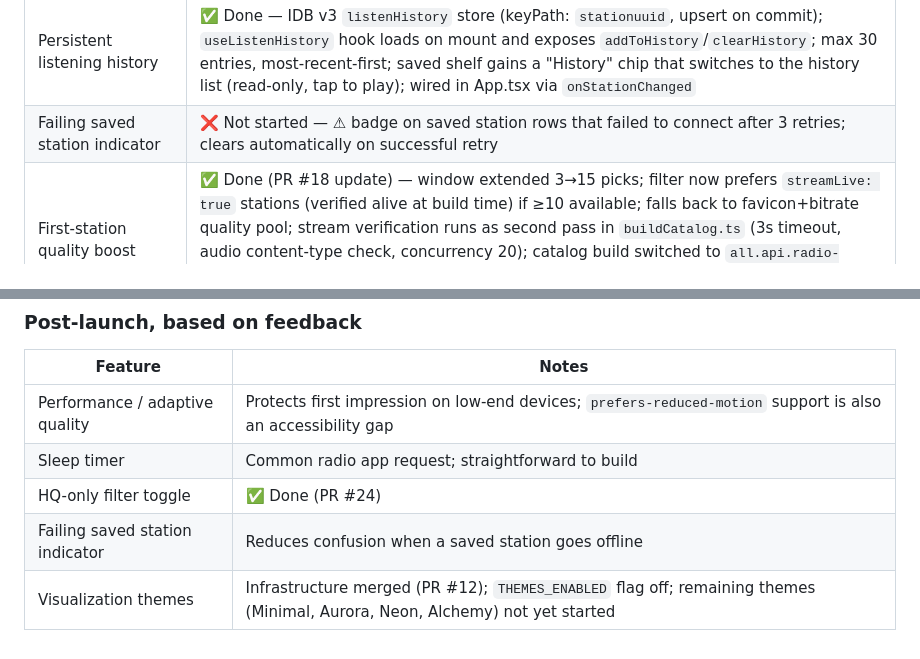
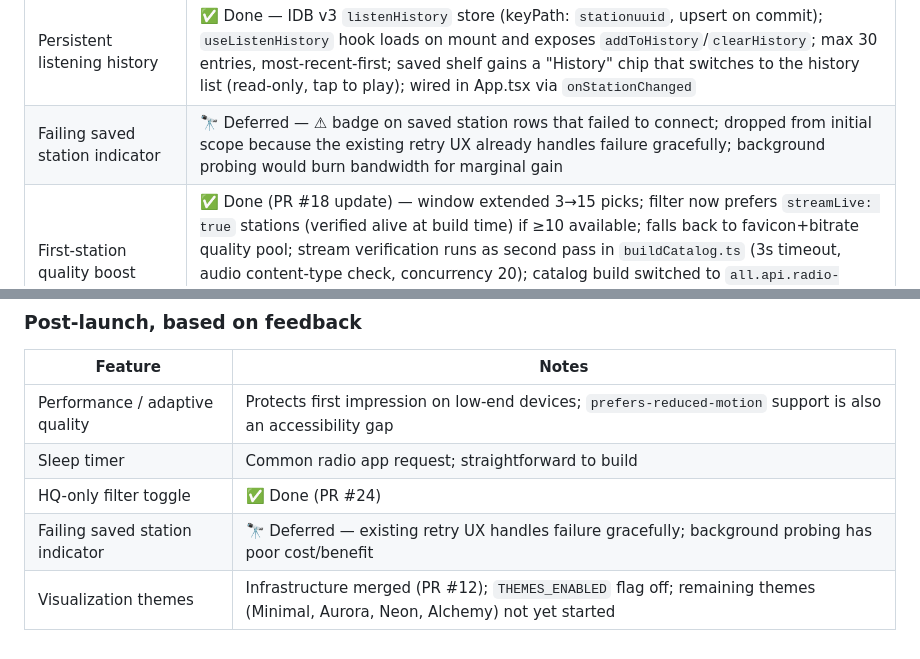
Before and after one commit to vitorpfr/drifting, a Markdown page: docs/web-design-spec.md, 2 parts joined by grey strips. GitHub-like rendering.

Commit message:
docs: defer failing saved station indicator, update roadmap
Co-Authored-By: Claude Sonnet 4.6 <noreply@anthropic.com>

```diff
--- a/docs/web-design-spec.md
+++ b/docs/web-design-spec.md
@@ -332,7 +332,7 @@ Matches iOS spec §12. **Done.**
 | HQ-only filter toggle | ✅ Done — Settings toggle (On/Off buttons, same style as station info position) restricts catalog to ≥192kbps streams (~17% of catalog, matching HQ badge threshold); persisted to localStorage (`hq_only`); toast shown on toggle while playing ("HQ only — applies from next station →" / "HQ filter off"); wired into `filterCatalog` via `UIPreferencesContext` |
 | No-connection overlay | ✅ Done — `isOffline` state in `useAudioLifecycle` (init from `navigator.onLine`, updated by `online`/`offline` events); overlay shows "No connection / Will resume automatically" centered on screen; clears automatically on `online` event which also resumes playback |
 | Persistent listening history | ✅ Done — IDB v3 `listenHistory` store (keyPath: `stationuuid`, upsert on commit); `useListenHistory` hook loads on mount and exposes `addToHistory`/`clearHistory`; max 30 entries, most-recent-first; saved shelf gains a "History" chip that switches to the history list (read-only, tap to play); wired in App.tsx via `onStationChanged` |
-| Failing saved station indicator | ❌ Not started — ⚠ badge on saved station rows that failed to connect after 3 retries; clears automatically on successful retry |
+| Failing saved station indicator | 🔭 Deferred — ⚠ badge on saved station rows that failed to connect; dropped from initial scope because the existing retry UX already handles failure gracefully; background probing would burn bandwidth for marginal gain |
 | First-station quality boost | ✅ Done (PR #18 update) — window extended 3→15 picks; filter now prefers `streamLive: true` stations (verified alive at build time) if ≥10 available; falls back to favicon+bitrate quality pool; stream verification runs as second pass in `buildCatalog.ts` (3s timeout, audio content-type check, concurrency 20); catalog build switched to `all.api.radio-browser.info` (load-balanced) and 64kbps floor (was 128kbps); current catalog: 14,119 stations across 176 countries, 8,370 stream-verified |
 | Locale-aware cold start | ✅ Done — `detectLocaleCountry()` in `utils.ts` maps device timezone (via `Intl.DateTimeFormat`) to a catalog country fragment (~30 IANA zones, prefix fallback for `America/` and `Australia/`); `localeBiasFilter()` narrows the pool to locale-matching stations for the first 3 picks, falls back to full pool if fewer than 10 local stations match; wired alongside `qualityBoostFilter` in `prime` and `loadInitial` |
 | Drift theme | 🔭 Deferred — infrastructure complete (AudioReactiveRenderer GLSL shader, beat detection, crossfade, `THEMES_ENABLED` flag in `src/config/features.ts`); works on desktop (confirmed visually); on iOS Safari the AnalyserNode returns all zeros so the beat-driven circle pulsation is absent there; suspected cause: WebKit CORS taint or AnalyserNode quirk; next step when revisiting: add a debug readout of `getByteFrequencyData` values on iOS to confirm whether any non-zero data ever arrives; intentionally deferred to post-launch — not a blocker for the Ambient theme |
@@ -366,5 +366,5 @@ Features to complete before posting to Reddit / driving external traffic. Ordere
 | Performance / adaptive quality | Protects first impression on low-end devices; `prefers-reduced-motion` support is also an accessibility gap |
 | Sleep timer | Common radio app request; straightforward to build |
 | HQ-only filter toggle | ✅ Done (PR #24) |
-| Failing saved station indicator | Reduces confusion when a saved station goes offline |
+| Failing saved station indicator | 🔭 Deferred — existing retry UX handles failure gracefully; background probing has poor cost/benefit |
 | Visualization themes | Infrastructure merged (PR #12); `THEMES_ENABLED` flag off; remaining themes (Minimal, Aurora, Neon, Alchemy) not yet started |
```
